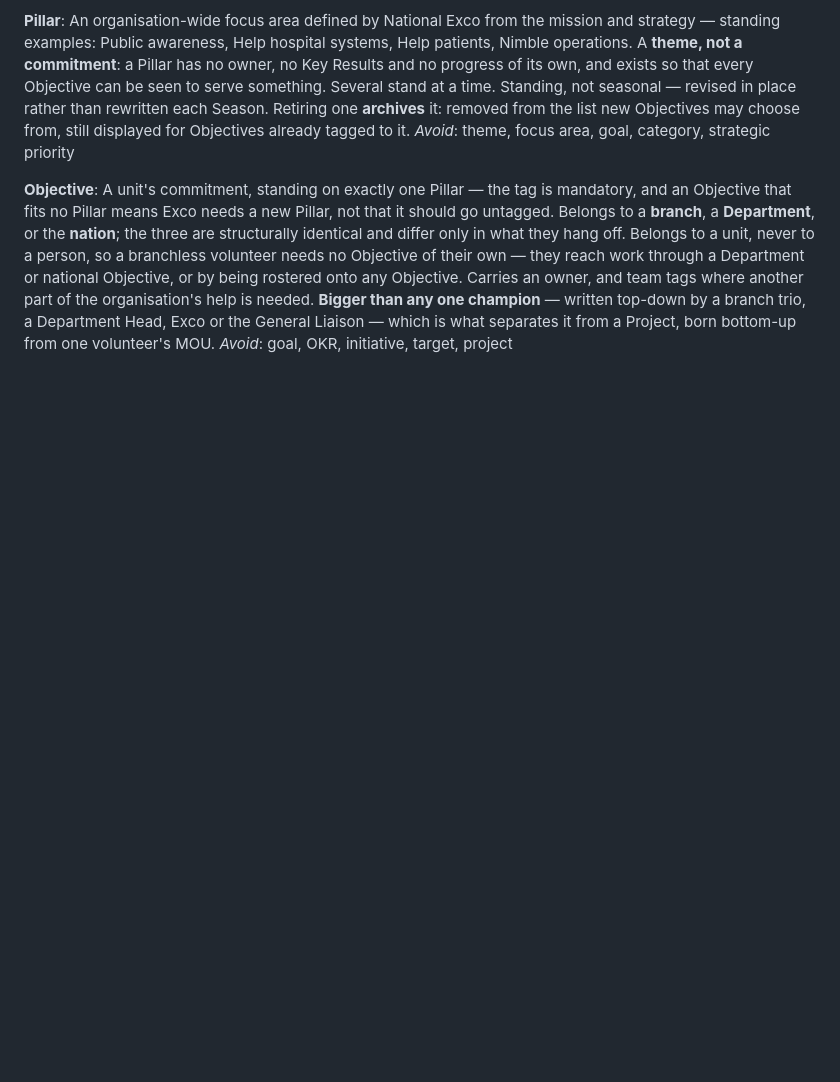
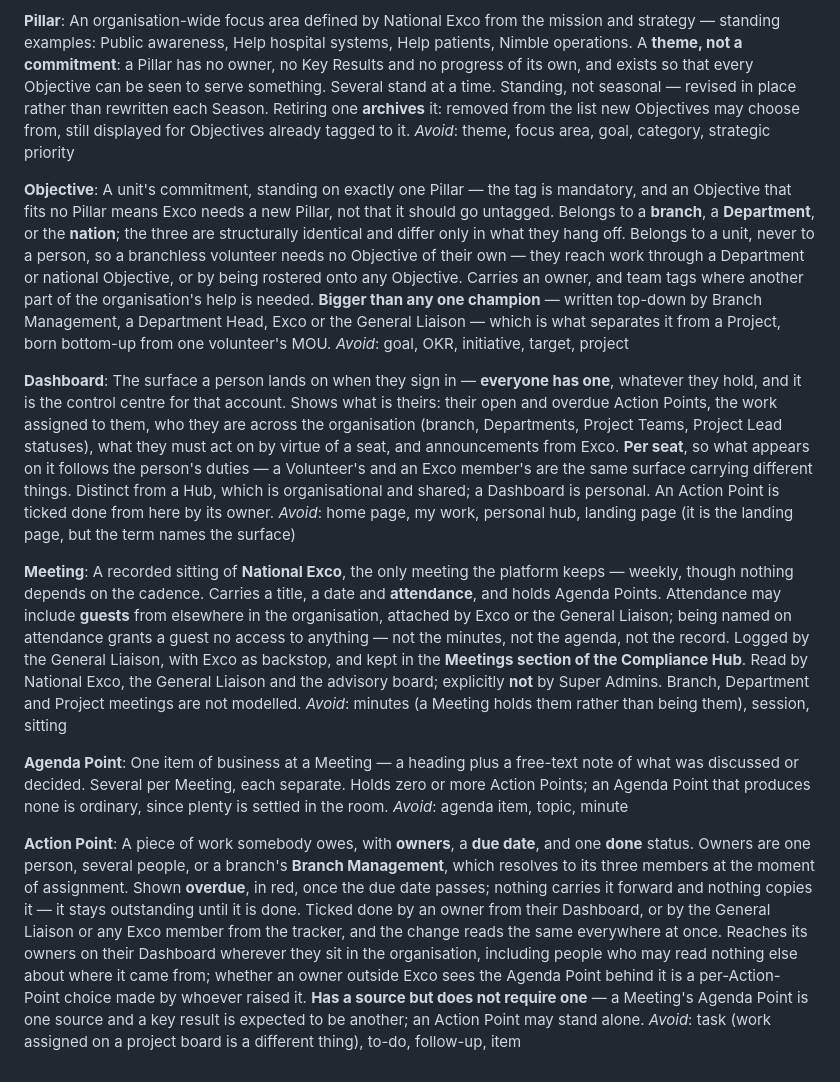
Before and after one commit to zzubyr7x/Nerve-Center, a Markdown page: CONTEXT.md, the part around one of its changes. Rendered like a GitHub page; blank space fills up the shorter version.

```diff
--- a/CONTEXT.md
+++ b/CONTEXT.md
@@ -81,5 +85,21 @@ An organisation-wide focus area defined by National Exco from the mission and st
 _Avoid_: theme, focus area, goal, category, strategic priority
 
 **Objective**:
-A unit's commitment, standing on exactly one Pillar — the tag is mandatory, and an Objective that fits no Pillar means Exco needs a new Pillar, not that it should go untagged. Belongs to a **branch**, a **Department**, or the **nation**; the three are structurally identical and differ only in what they hang off. Belongs to a unit, never to a person, so a branchless volunteer needs no Objective of their own — they reach work through a Department or national Objective, or by being rostered onto any Objective. Carries an owner, and team tags where another part of the organisation's help is needed. **Bigger than any one champion** — written top-down by a branch trio, a Department Head, Exco or the General Liaison — which is what separates it from a Project, born bottom-up from one volunteer's MOU.
+A unit's commitment, standing on exactly one Pillar — the tag is mandatory, and an Objective that fits no Pillar means Exco needs a new Pillar, not that it should go untagged. Belongs to a **branch**, a **Department**, or the **nation**; the three are structurally identical and differ only in what they hang off. Belongs to a unit, never to a person, so a branchless volunteer needs no Objective of their own — they reach work through a Department or national Objective, or by being rostered onto any Objective. Carries an owner, and team tags where another part of the organisation's help is needed. **Bigger than any one champion** — written top-down by Branch Management, a Department Head, Exco or the General Liaison — which is what separates it from a Project, born bottom-up from one volunteer's MOU.
 _Avoid_: goal, OKR, initiative, target, project
+
+**Dashboard**:
+The surface a person lands on when they sign in — **everyone has one**, whatever they hold, and it is the control centre for that account. Shows what is theirs: their open and overdue Action Points, the work assigned to them, who they are across the organisation (branch, Departments, Project Teams, Project Lead statuses), what they must act on by virtue of a seat, and announcements from Exco. **Per seat**, so what appears on it follows the person's duties — a Volunteer's and an Exco member's are the same surface carrying different things. Distinct from a Hub, which is organisational and shared; a Dashboard is personal. An Action Point is ticked done from here by its owner.
+_Avoid_: home page, my work, personal hub, landing page (it is the landing page, but the term names the surface)
+
+**Meeting**:
+A recorded sitting of **National Exco**, the only meeting the platform keeps — weekly, though nothing depends on the cadence. Carries a title, a date and **attendance**, and holds Agenda Points. Attendance may include **guests** from elsewhere in the organisation, attached by Exco or the General Liaison; being named on attendance grants a guest no access to anything — not the minutes, not the agenda, not the record. Logged by the General Liaison, with Exco as backstop, and kept in the **Meetings section of the Compliance Hub**. Read by National Exco, the General Liaison and the advisory board; explicitly **not** by Super Admins. Branch, Department and Project meetings are not modelled.
+_Avoid_: minutes (a Meeting holds them rather than being them), session, sitting
+
+**Agenda Point**:
+One item of business at a Meeting — a heading plus a free-text note of what was discussed or decided. Several per Meeting, each separate. Holds zero or more Action Points; an Agenda Point that produces none is ordinary, since plenty is settled in the room.
+_Avoid_: agenda item, topic, minute
+
+**Action Point**:
+A piece of work somebody owes, with **owners**, a **due date**, and one **done** status. Owners are one person, several people, or a branch's **Branch Management**, which resolves to its three members at the moment of assignment. Shown **overdue**, in red, once the due date passes; nothing carries it forward and nothing copies it — it stays outstanding until it is done. Ticked done by an owner from their Dashboard, or by the General Liaison or any Exco member from the tracker, and the change reads the same everywhere at once. Reaches its owners on their Dashboard wherever they sit in the organisation, including people who may read nothing else about where it came from; whether an owner outside Exco sees the Agenda Point behind it is a per-Action-Point choice made by whoever raised it. **Has a source but does not require one** — a Meeting's Agenda Point is one source and a key result is expected to be another; an Action Point may stand alone.
+_Avoid_: task (work assigned on a project board is a different thing), to-do, follow-up, item
```
Also changed, not shown: other parts of CONTEXT.md (+16 -12 lines).
